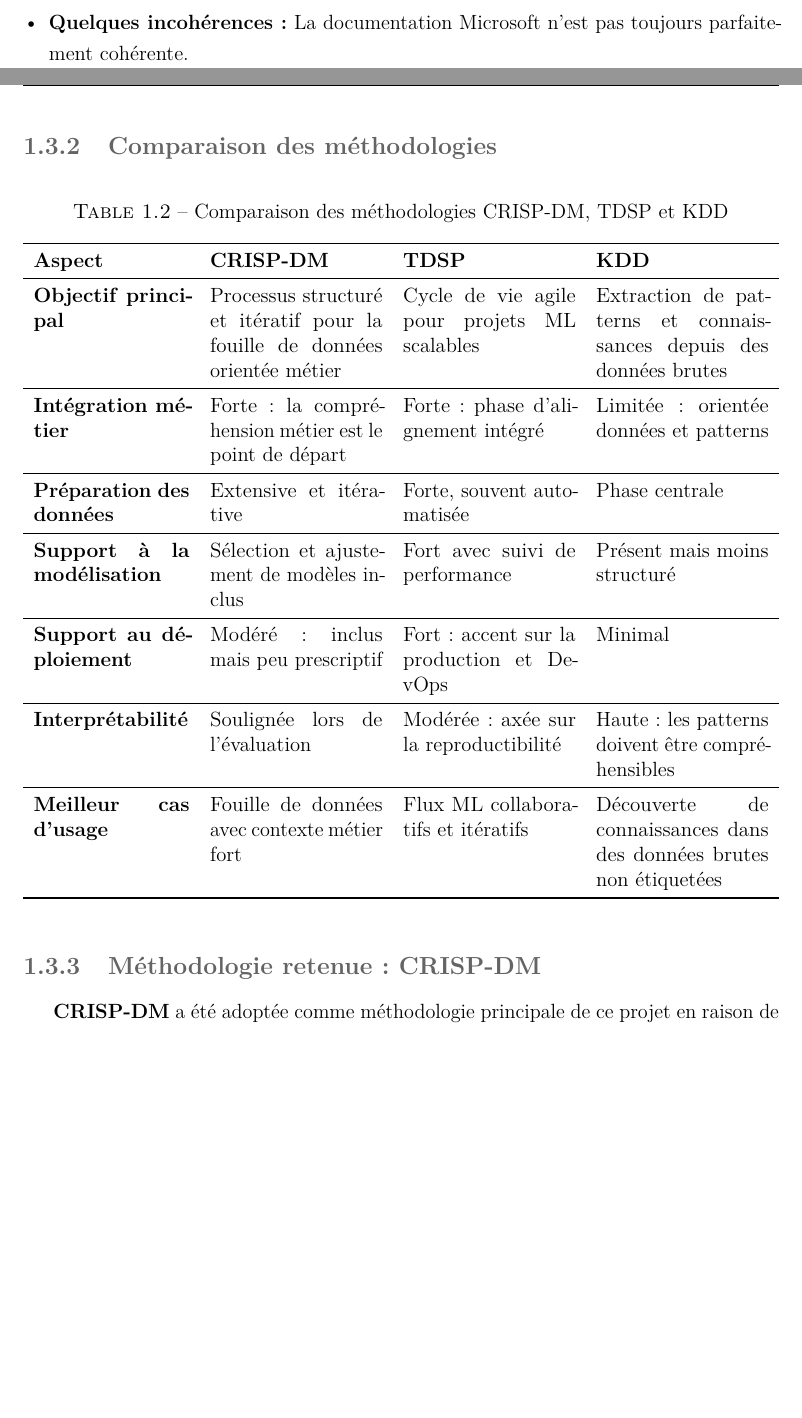
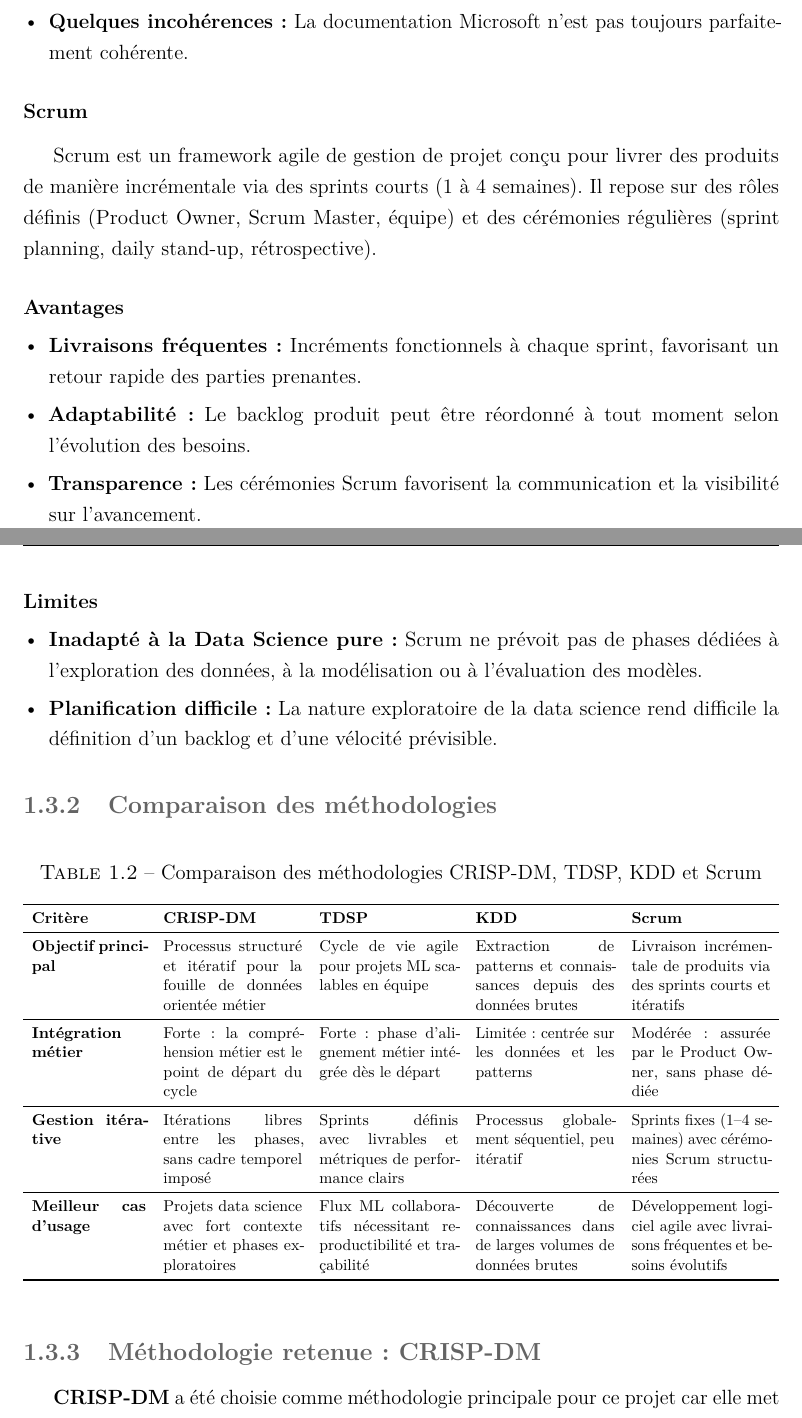
Before and after one commit to ghada-gkl/Rapport, a LaTeX document (main.tex, which reads chapters/chapter1.tex): two parts of pages 14 and 15 of 49 before the commit and two parts of pages 15 and 16 of 50 after it, joined at a grey line, cut so that both start at the same text, the shorter picture padded with empty space. Compiled offline with pdfLaTeX.

Commit message:
modification sur methodologies

```diff
--- a/chapters/chapter1.tex
+++ b/chapters/chapter1.tex
@@ -418,28 +423,66 @@ similaires à celles de CRISP-DM (voir Figure 1.6).
         parfaitement cohérente.
 \end{itemize}
 
+\subsubsection{Scrum}
+
+Scrum est un framework agile de gestion de projet conçu pour livrer des produits
+de manière incrémentale via des sprints courts (1 à 4 semaines). Il repose sur
+des rôles définis (Product Owner, Scrum Master, équipe) et des cérémonies
+régulières (sprint planning, daily stand-up, rétrospective).
+
+\paragraph{Avantages}
+\begin{itemize}[leftmargin=*, label=\textbullet]
+  \item \textbf{Livraisons fréquentes :} Incréments fonctionnels à chaque sprint,
+        favorisant un retour rapide des parties prenantes.
+  \item \textbf{Adaptabilité :} Le backlog produit peut être réordonné à tout moment
+        selon l'évolution des besoins.
+  \item \textbf{Transparence :} Les cérémonies Scrum favorisent la communication et
+        la visibilité sur l'avancement.
+\end{itemize}
+
+\paragraph{Limites}
+\begin{itemize}[leftmargin=*, label=\textbullet]
+  \item \textbf{Inadapté à la Data Science pure :} Scrum ne prévoit pas de phases
+        dédiées à l'exploration des données, à la modélisation ou à l'évaluation
+        des modèles.
+  \item \textbf{Planification difficile :} La nature exploratoire de la data science
+        rend difficile la définition d'un backlog et d'une vélocité prévisible.
+\end{itemize}
+
 \subsection{Comparaison des méthodologies}
 
 \begin{table}[htbp]
   \centering
-  \caption{Comparaison des méthodologies CRISP-DM, TDSP et KDD}
+  \small
+  \caption{Comparaison des méthodologies CRISP-DM, TDSP, KDD et Scrum}
   \label{tab:methodo_comparison}
-  \begin{tabularx}{\textwidth}{>{\bfseries}p{3.2cm} X X X}
+  \resizebox{\textwidth}{!}{%
+  \begin{tabular}{>{\bfseries}p{2.8cm} p{3.4cm} p{3.4cm} p{3.4cm} p{3.4cm}}
     \toprule
-    \textbf{Aspect} & \textbf{CRISP-DM} & \textbf{TDSP} & \textbf{KDD} \\
+    \textbf{Critère} & \textbf{CRISP-DM} & \textbf{TDSP} & \textbf{KDD} & \textbf{Scrum} \\
     \midrule
-    Objectif principal & Processus structuré et itératif pour la fouille de données orientée métier & Cycle de vie agile pour projets ML scalables & Extraction de patterns et connaissances depuis des données brutes \\
+    Objectif principal
+      & Processus structuré et itératif pour la fouille de données orientée métier
+      & Cycle de vie agile pour projets ML scalables en équipe
+      & Extraction de patterns et connaissances depuis des données brutes
+      & Livraison incrémentale de produits via des sprints courts et itératifs \\
     \midrule
-    Intégration métier & Forte : la compréhension métier est le point de départ & Forte : phase d'alignement intégré & Limitée : orientée données et patterns \\
+    Intégration métier
+      & Forte : la compréhension métier est le point de départ du cycle
+      & Forte : phase d'alignement métier intégrée dès le départ
+      & Limitée : centrée sur les données et les patterns
+      & Modérée : assurée par le Product Owner, sans phase dédiée \\
     \midrule
-    Préparation des données & Extensive et itérative & Forte, souvent automatisée & Phase centrale \\
+    Gestion itérative
+      & Itérations libres entre les phases, sans cadre temporel imposé
+      & Sprints définis avec livrables et métriques de performance clairs
+      & Processus globalement séquentiel, peu itératif
+      & Sprints fixes (1--4 semaines) avec cérémonies Scrum structurées \\
     \midrule
-    Support à la modélisation & Sélection et ajustement de modèles inclus & Fort avec suivi de performance & Présent mais moins structuré \\
-    \midrule
-    Support au déploiement & Modéré : inclus mais peu prescriptif & Fort : accent sur la production et DevOps & Minimal \\
-    \midrule
-    Interprétabilité & Soulignée lors de l'évaluation & Modérée : axée sur la reproductibilité & Haute : les patterns doivent être compréhensibles \\
-    \midrule
-    Meilleur cas d'usage & Fouille de données avec contexte métier fort & Flux ML collaboratifs et itératifs & Découverte de connaissances dans des données brutes non étiquetées \\
+    Meilleur cas d'usage
+      & Projets data science avec fort contexte métier et phases exploratoires
+      & Flux ML collaboratifs nécessitant reproductibilité et traçabilité
+      & Découverte de connaissances dans de larges volumes de données brutes
+      & Développement logiciel agile avec livraisons fréquentes et besoins évolutifs \\
     \bottomrule
-  \end{tabularx}
+  \end{tabular}%
@@ -447,4 +496,7 @@ similaires à celles de CRISP-DM (voir Figure 1.6).
+  \label{fig:tdsp}
+\end{figure}
+
 
 \subsection{Méthodologie retenue : CRISP-DM}
 
-\textbf{CRISP-DM} a été adoptée comme méthodologie principale de ce projet en raison de
+\textbf{CRISP-DM} a été choisie comme méthodologie principale pour ce projet car elle met l’accent sur les besoins métier, reste indépendante des technologies utilisées et adopte une approche itérative. Cette méthodologie permet de mieux comprendre les exigences métier liées à la surveillance des systèmes SAP tout en offrant une grande flexibilité dans le choix des outils et des technologies. De plus, son processus d’amélioration continue, ainsi que ses différentes phases d’analyse, de préparation des données, de modélisation et d’évaluation, correspondent parfaitement aux besoins d’un assistant intelligent de surveillance SAP. Dans ce contexte, les modèles et les analyses doivent être régulièrement ajustés et optimisés afin de garantir des résultats fiables capables de s’adapter aux évolutions du système.
```
Also changed, not shown: images/comparaison.jpg (added), chapters/chapter1.tex (16 more changed lines), 1 other file.
